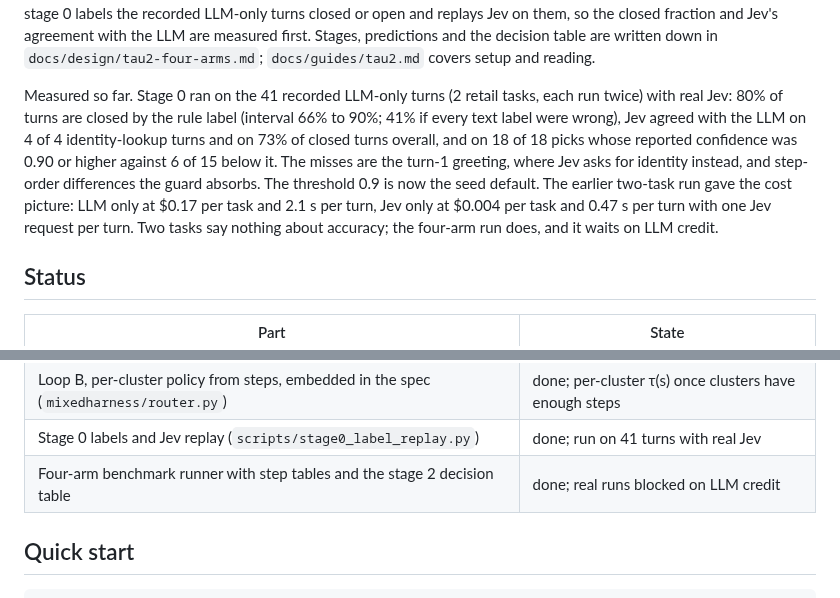
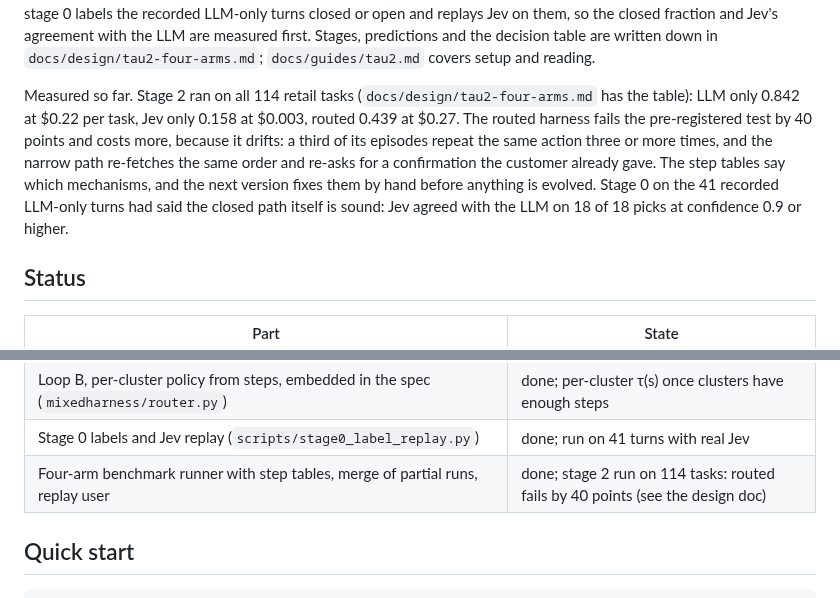
Before and after one commit to ShirleyHuang11/mixed_harness, a Markdown page: README.md, 2 parts joined by grey strips. Rendered like a GitHub page.

```diff
--- a/README.md
+++ b/README.md
@@ -123,14 +123,13 @@ fails if the routed arm trails the best single arm. Before any routed run, stage
 closed fraction and Jev's agreement with the LLM are measured first. Stages, predictions and the decision table
 are written down in `docs/design/tau2-four-arms.md`; `docs/guides/tau2.md` covers setup and reading.
 
-Measured so far. Stage 0 ran on the 41 recorded LLM-only turns (2 retail tasks, each run twice) with real Jev:
-80% of turns are closed by the rule label (interval 66% to 90%; 41% if every text label were wrong), Jev agreed with
-the LLM on 4 of 4 identity-lookup turns and on 73% of closed turns overall, and on 18 of 18 picks whose reported
-confidence was 0.90 or higher against 6 of 15 below it. The misses are the turn-1 greeting, where Jev asks for
-identity instead, and step-order differences the guard absorbs. The threshold 0.9 is now the seed default. The
-earlier two-task run gave the cost picture: LLM only at $0.17 per task and 2.1 s per turn, Jev only at $0.004 per
-task and 0.47 s per turn with one Jev request per turn. Two tasks say nothing about accuracy; the four-arm run
-does, and it waits on LLM credit.
+Measured so far. Stage 2 ran on all 114 retail tasks (`docs/design/tau2-four-arms.md` has the table): LLM only
+0.842 at $0.22 per task, Jev only 0.158 at $0.003, routed 0.439 at $0.27. The routed harness fails the pre-registered
+test by 40 points and costs more, because it drifts: a third of its episodes repeat the same action three or more
+times, and the narrow path re-fetches the same order and re-asks for a confirmation the customer already gave. The
+step tables say which mechanisms, and the next version fixes them by hand before anything is evolved. Stage 0 on the
+41 recorded LLM-only turns had said the closed path itself is sound: Jev agreed with the LLM on 18 of 18 picks at
+confidence 0.9 or higher.
 
 ## Status
 
@@ -149,7 +148,7 @@ does, and it waits on LLM credit.
 | Loop A, macro-action mining (`mixedharness/mining.py`) | done as a miner; promotion to options is a proposal step |
 | Loop B, per-cluster policy from steps, embedded in the spec (`mixedharness/router.py`) | done; per-cluster τ(s) once clusters have enough steps |
 | Stage 0 labels and Jev replay (`scripts/stage0_label_replay.py`) | done; run on 41 turns with real Jev |
-| Four-arm benchmark runner with step tables and the stage 2 decision table | done; real runs blocked on LLM credit |
+| Four-arm benchmark runner with step tables, merge of partial runs, replay user | done; stage 2 run on 114 tasks: routed fails by 40 points (see the design doc) |
 
 ## Quick start
 
```
Also changed, not shown: docs/design/tau2-four-arms.md (+25 -0 lines).
